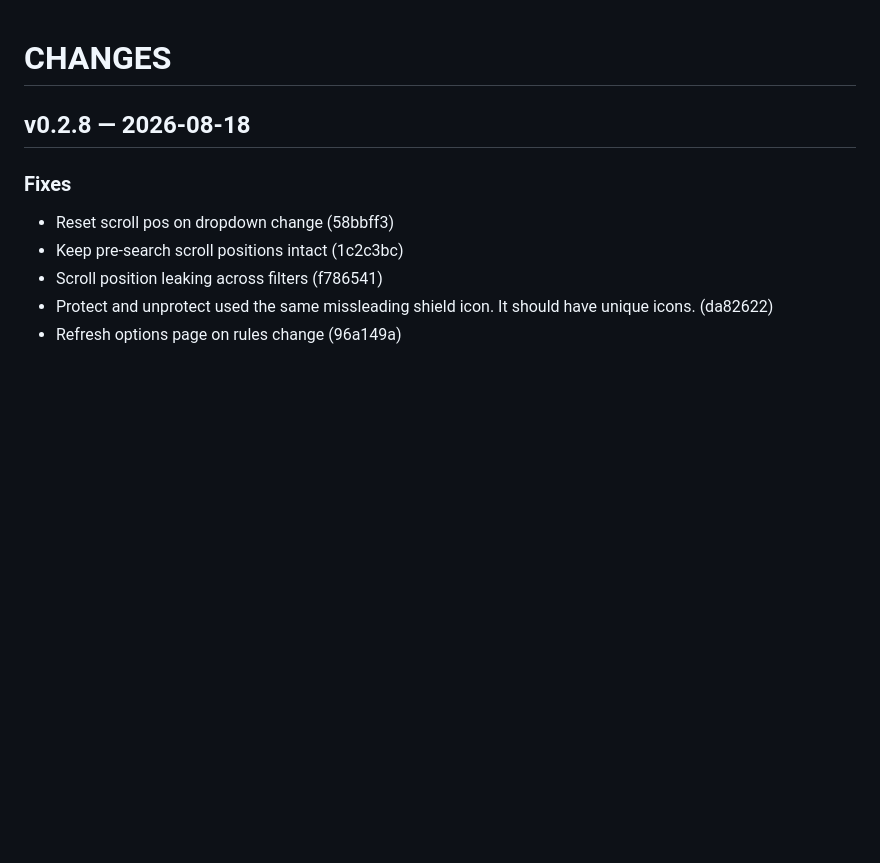
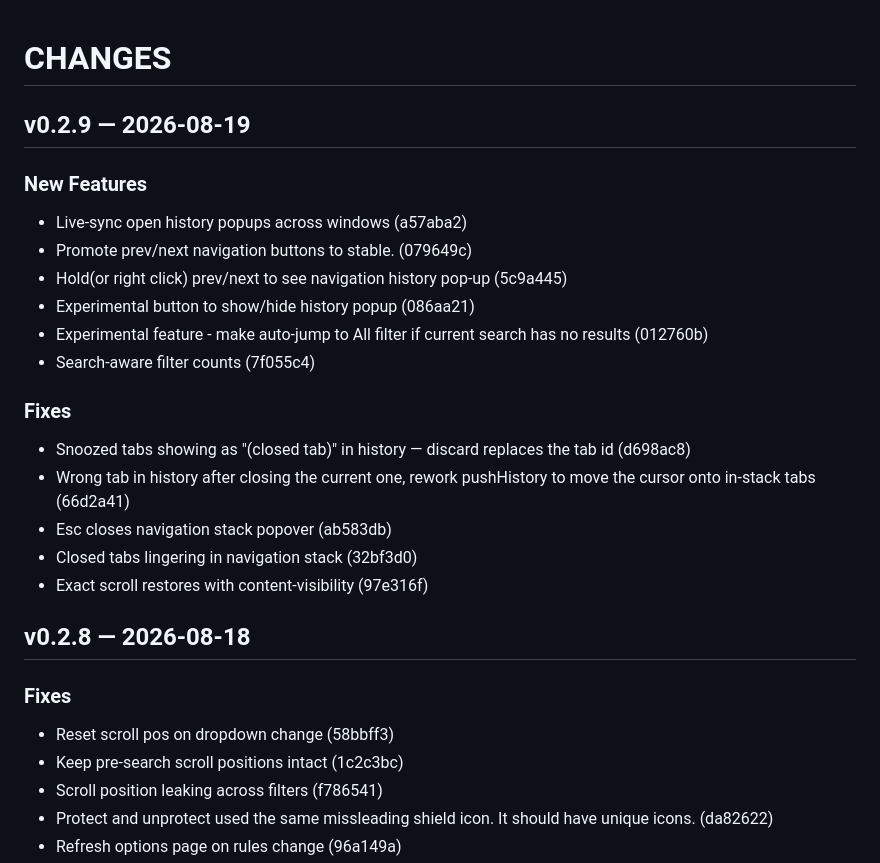
Before and after one commit to ariva/taboom-extension, a Markdown page: CHANGES.md, the part around the change. GitHub-like rendering; blank space fills up the shorter version.

Commit message:
release 0.2.9

```diff
--- a/CHANGES.md
+++ b/CHANGES.md
@@ -1,4 +1,21 @@
 # CHANGES
+
+## v0.2.9 — 2026-08-19
+
+### New Features
+- Live-sync open history popups across windows (a57aba2)
+- Promote prev/next navigation buttons to stable. (079649c)
+- Hold(or right click) prev/next to see navigation history pop-up (5c9a445)
+- Experimental button to show/hide history popup (086aa21)
+- Experimental feature - make auto-jump to All filter if current search has no results (012760b)
+- Search-aware filter counts (7f055c4)
+
+### Fixes
+- Snoozed tabs showing as "(closed tab)" in history — discard replaces the tab id (d698ac8)
+- Wrong tab in history after closing the current one, rework pushHistory to move the cursor onto in-stack tabs (66d2a41)
+- Esc closes navigation stack popover (ab583db)
+- Closed tabs lingering in navigation stack (32bf3d0)
+- Exact scroll restores with content-visibility (97e316f)
 
 ## v0.2.8 — 2026-08-18
 
```
